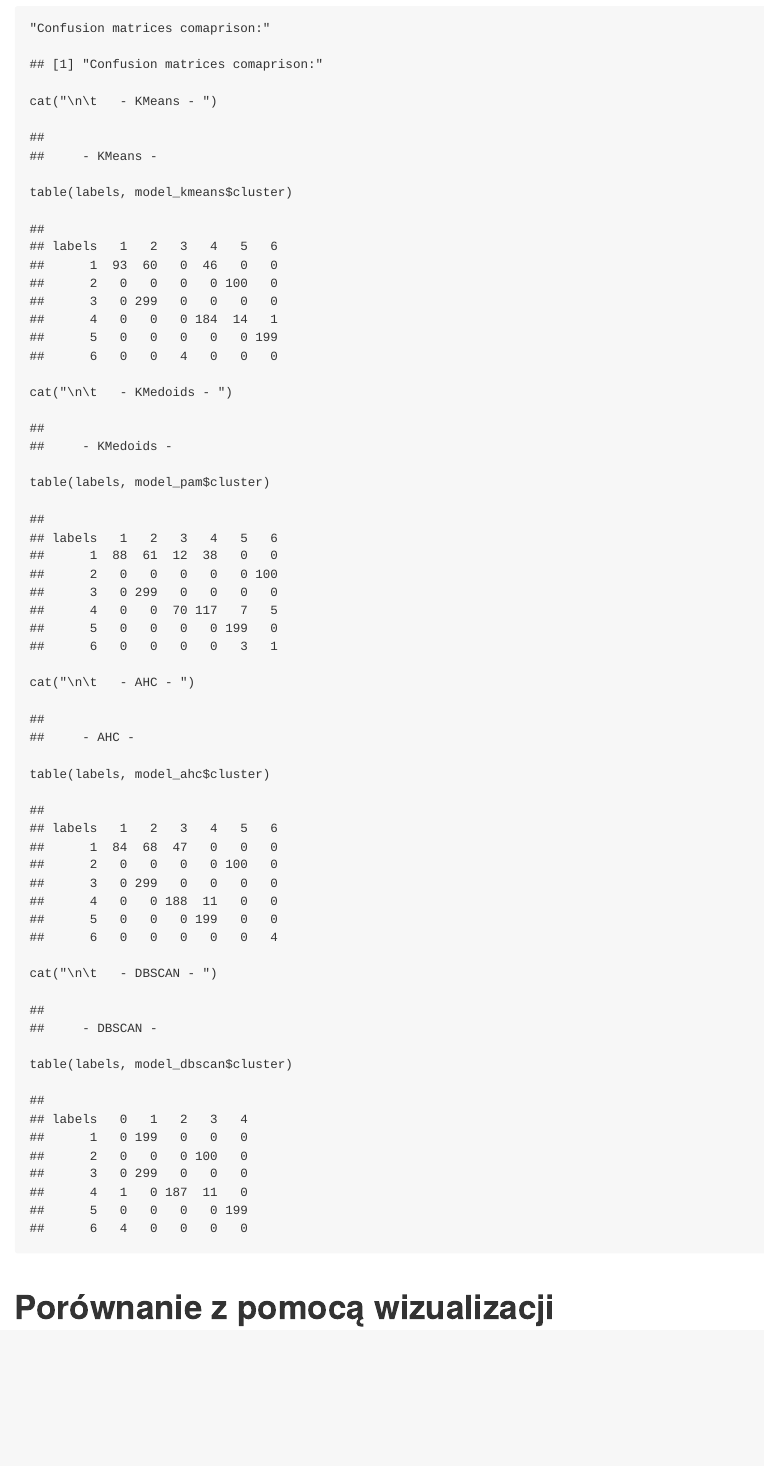
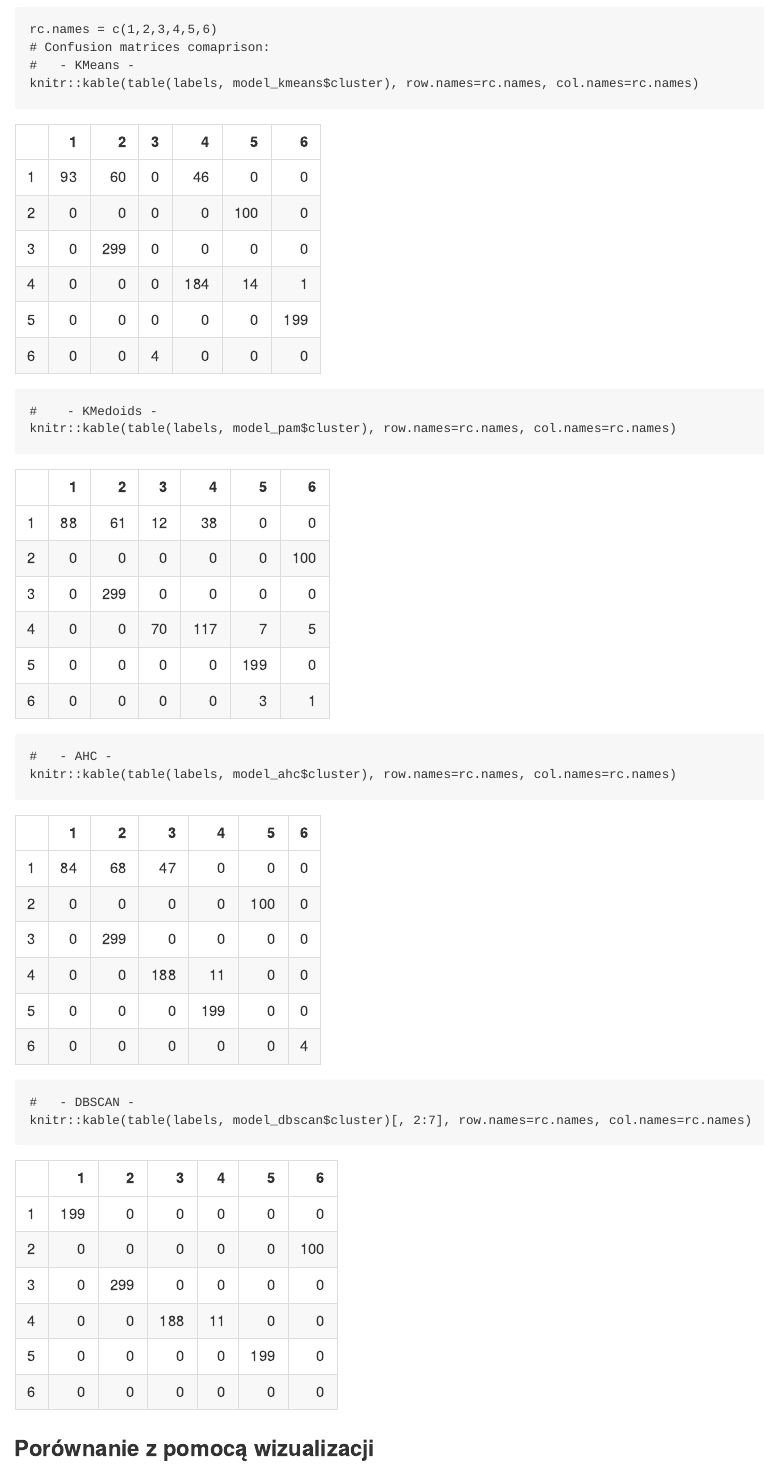
Before and after one commit to sleter/EMD_public, an R Markdown document (Zadanie 4/zad4.Rmd): the page in a window 1100 px wide, from 3960 px down before the commit and from 4510 px down after it. The pictures show the output file Zadanie 4/zad4.md that the author committed with the source, drawn offline in the style of GitHub.

Commit message:
imporoved exc4

````diff
--- a/Zadanie 4/zad4.Rmd
+++ b/Zadanie 4/zad4.Rmd
@@ -86,15 +86,16 @@ paste0("   - DBSCAN - ", AMI(model_dbscan$cluster, labels))
 ```{r eval2}
-"Confusion matrices comaprison:"
-cat("\n\t   - KMeans - ")
-table(labels, model_kmeans$cluster)
-cat("\n\t   - KMedoids - ")
-table(labels, model_pam$cluster)
-cat("\n\t   - AHC - ")
-table(labels, model_ahc$cluster)
-cat("\n\t   - DBSCAN - ")
-table(labels, model_dbscan$cluster)
+rc.names = c(1,2,3,4,5,6)
+# Confusion matrices comaprison:
+#   - KMeans -
+knitr::kable(table(labels, model_kmeans$cluster), row.names=rc.names, col.names=rc.names)
+#    - KMedoids -
+knitr::kable(table(labels, model_pam$cluster), row.names=rc.names, col.names=rc.names)
+#   - AHC -
+knitr::kable(table(labels, model_ahc$cluster), row.names=rc.names, col.names=rc.names)
+#   - DBSCAN -
+knitr::kable(table(labels, model_dbscan$cluster)[, 2:7], row.names=rc.names, col.names=rc.names)
 ```
-# Porównanie z pomocą wizualizacji
+### Porównanie z pomocą wizualizacji
 ```{r eval3, fig.width=9, fig.height=8}
 plot_kmeans <- fviz_cluster(model_kmeans, df, stand=F, ellipse=F, show.clust.cent=F, geom="point", palette="jco", ggtheme= theme_classic()) +
                 labs(title="KMeans")
````
Also changed, not shown: Zadanie 4/zad4.html, Zadanie 4/zad4.md, Zadanie 4/zad4.Rmd (22 more changed lines), 3 other files.
